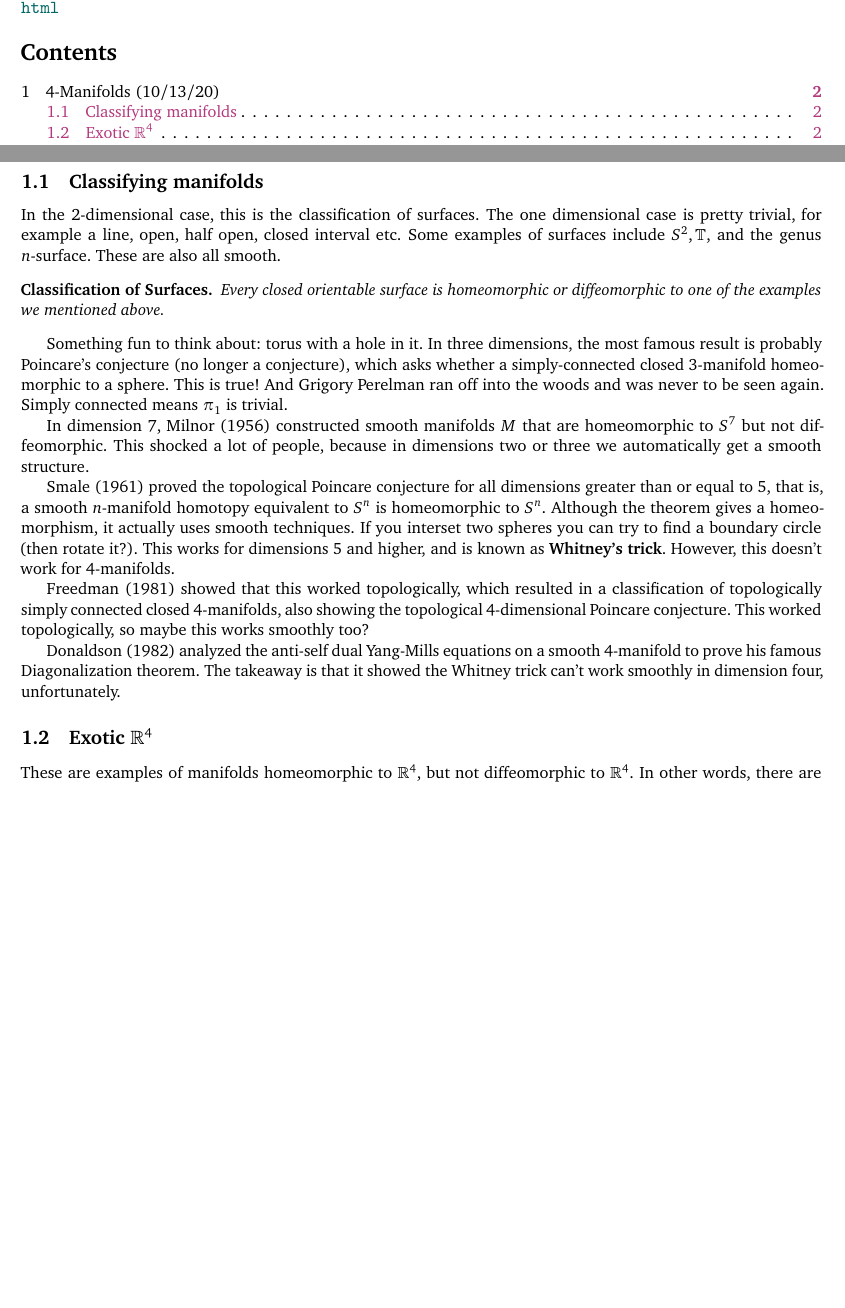
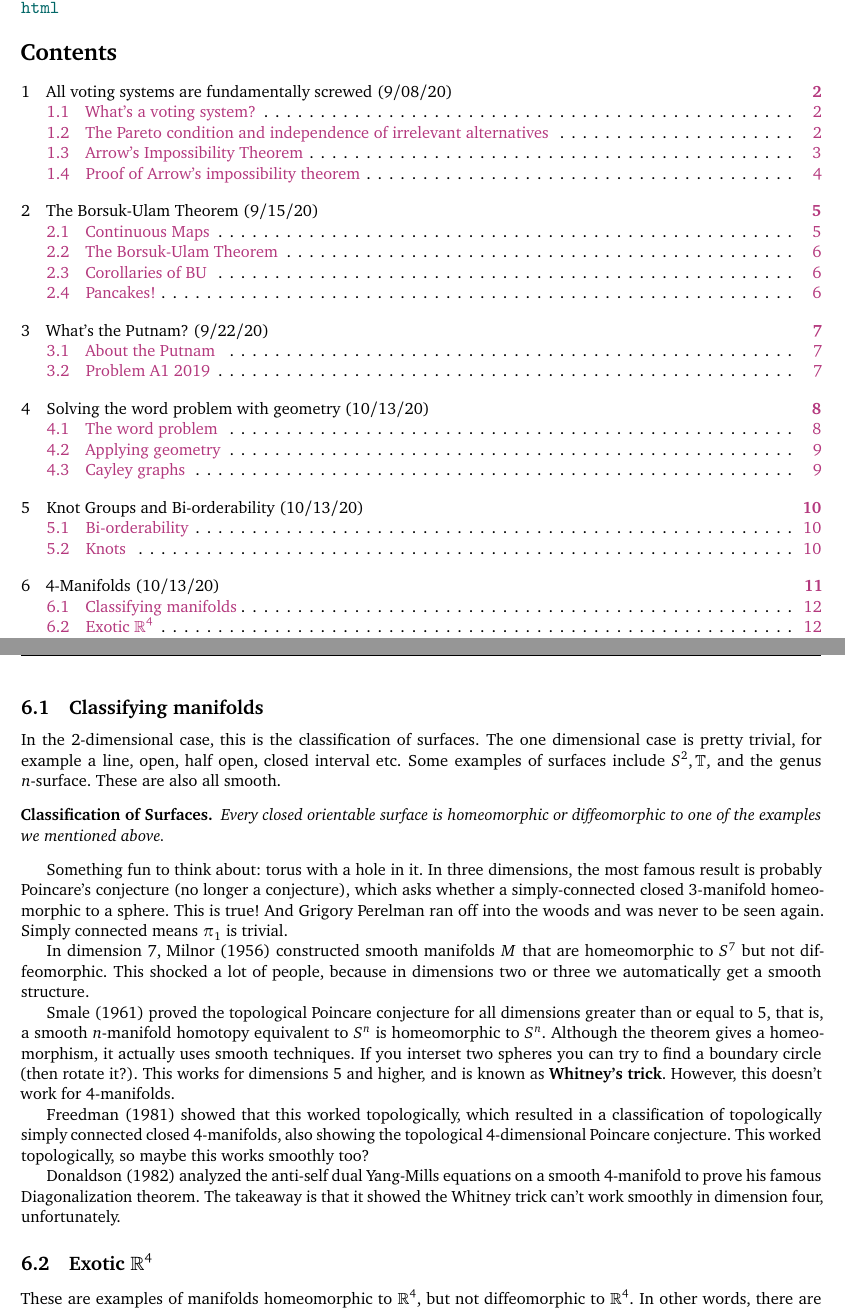
Before and after one commit to simonxiang1/math_notes, a LaTeX document (freshman_year/math_club/master_notes.tex): two parts of pages 1 and 2 of 3 before the commit and two parts of pages 1 and 12 of 12 after it, joined at a grey line, cut so that both start at the same text, the shorter picture padded with empty space. Compiled offline with pdfLaTeX.

Commit message:
renaming everything

```diff
--- a/freshman_year/math_club/master_notes.tex
+++ b/freshman_year/math_club/master_notes.tex
@@ -8,11 +8,11 @@ The UT Math Club meets weekly and invites speakers to give talks every Tuesday a
 \tableofcontents
 \newpage
     %include talk files
-    %\input{talk_0}
-    %\input{talk_1}
-    %\input{talk_2}
-    %\input{talk_6}
-    %\input{talk_8}
+    \input{voting}
+    \input{borsuk_ulam}
+    \input{putnam}
+    \input{geometry_groups}
+    \input{knots_biorder}
     \input{4manifolds}
     %add and swap as necessary
 \end{document}
```
Also changed, not shown: freshman_year/math_club/borsuk_ulam.tex (renamed from freshman_year/math_club/talk_1.tex), freshman_year/math_club/geometry_groups.tex (renamed from freshman_year/math_club/talk_6.tex), freshman_year/math_club/knots_biorder.tex (renamed from freshman_year/math_club/talk_8.tex), freshman_year/math_club/master_notes.pdf, freshman_year/math_club/putnam.tex (renamed from freshman_year/math_club/talk_2.tex), freshman_year/math_club/voting.tex (renamed from freshman_year/math_club/talk_0.tex).
